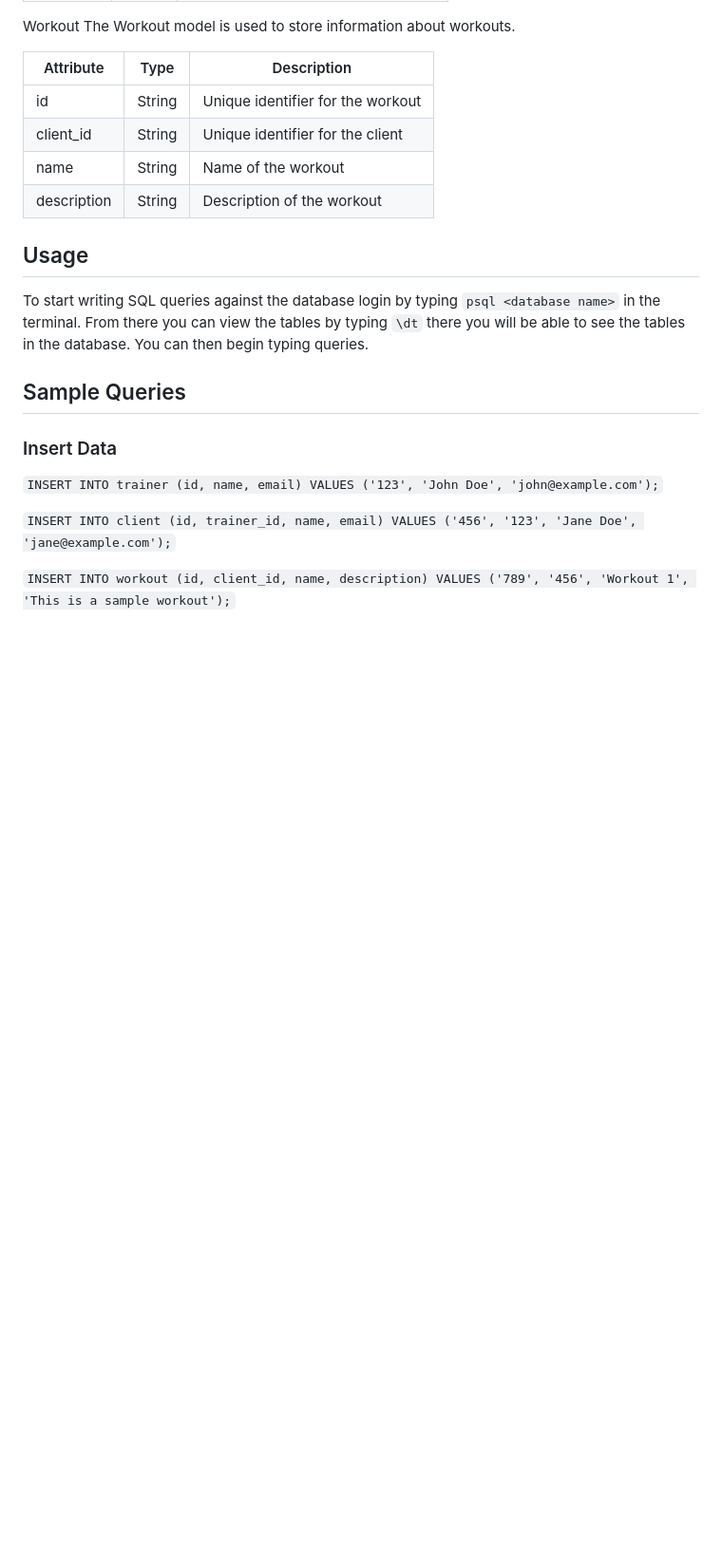
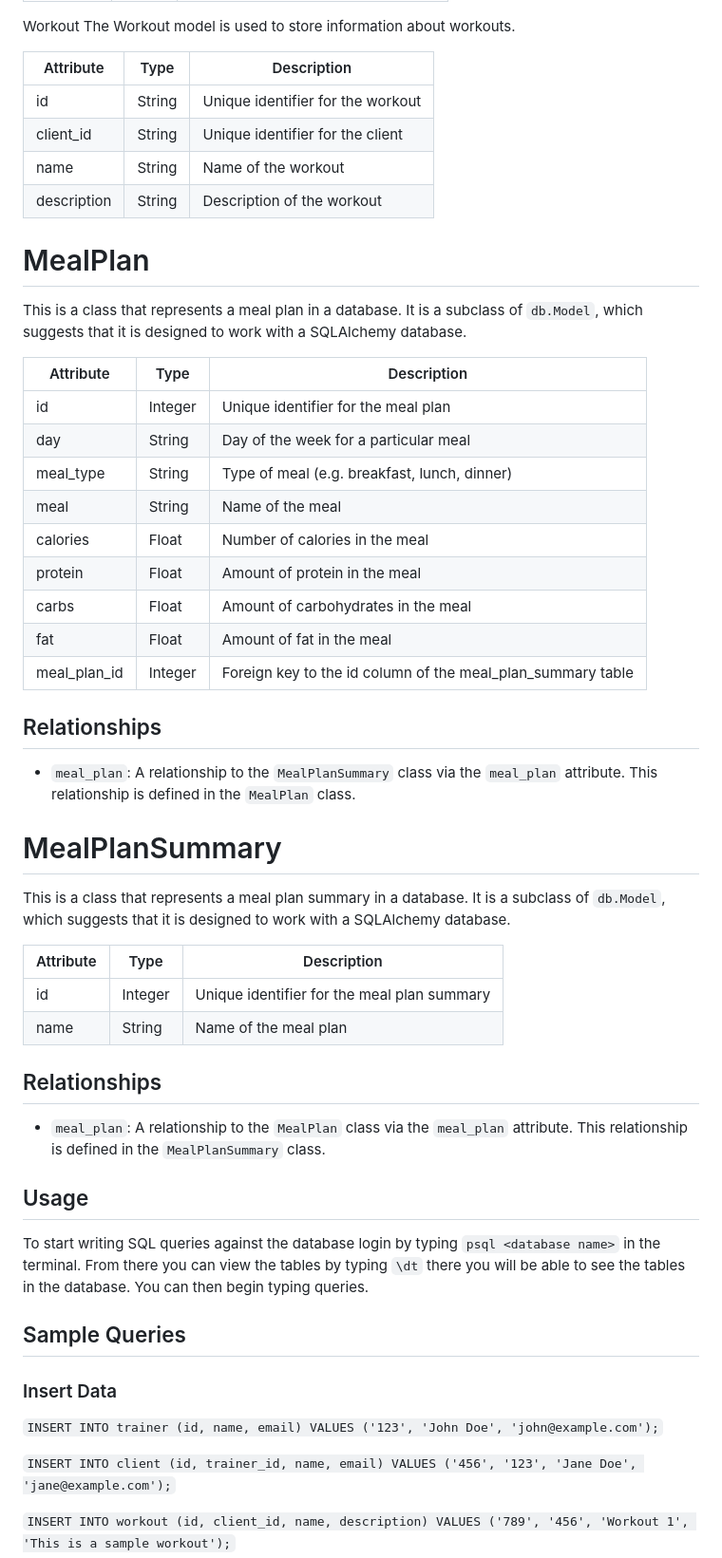
Before and after one commit to 0silverback0/pt-database, a Markdown page: README.md, the part around the change. Shown at 95% size. GitHub-like rendering; blank space fills up the shorter version.

```diff
--- a/README.md
+++ b/README.md
@@ -57,6 +57,41 @@ The Workout model is used to store information about workouts.
 | name | String | Name of the workout |
 | description| String | Description of the workout |
 
+# MealPlan
+
+This is a class that represents a meal plan in a database. It is a subclass of `db.Model`, which suggests that it is designed to work with a SQLAlchemy database.
+
+| Attribute | Type | Description |
+| ---------- | ------ | ------------------------------------ |
+| id | Integer | Unique identifier for the meal plan |
+| day | String | Day of the week for a particular meal |
+| meal_type | String | Type of meal (e.g. breakfast, lunch, dinner) |
+| meal | String | Name of the meal |
+| calories | Float | Number of calories in the meal |
+| protein | Float | Amount of protein in the meal |
+| carbs | Float | Amount of carbohydrates in the meal |
+| fat | Float | Amount of fat in the meal |
+| meal_plan_id | Integer | Foreign key to the id column of the meal_plan_summary table |
+
+## Relationships
+
+* `meal_plan`: A relationship to the `MealPlanSummary` class via the `meal_plan` attribute. This relationship is defined in the `MealPlan` class.
+
+
+# MealPlanSummary
+
+This is a class that represents a meal plan summary in a database. It is a subclass of `db.Model`, which suggests that it is designed to work with a SQLAlchemy database.
+
+| Attribute | Type | Description |
+| ---------- | ------ | ------------------------------------ |
+| id | Integer | Unique identifier for the meal plan summary |
+| name | String | Name of the meal plan |
+
+## Relationships
+
+* `meal_plan`: A relationship to the `MealPlan` class via the `meal_plan` attribute. This relationship is defined in the `MealPlanSummary` class.
+
+
 ## Usage
 To start writing SQL queries against the database login by typing `psql <database name>` in the terminal. From there you can view the tables by typing
 `\dt` there you will be able to see the tables in the database. You can then begin typing queries.
```
